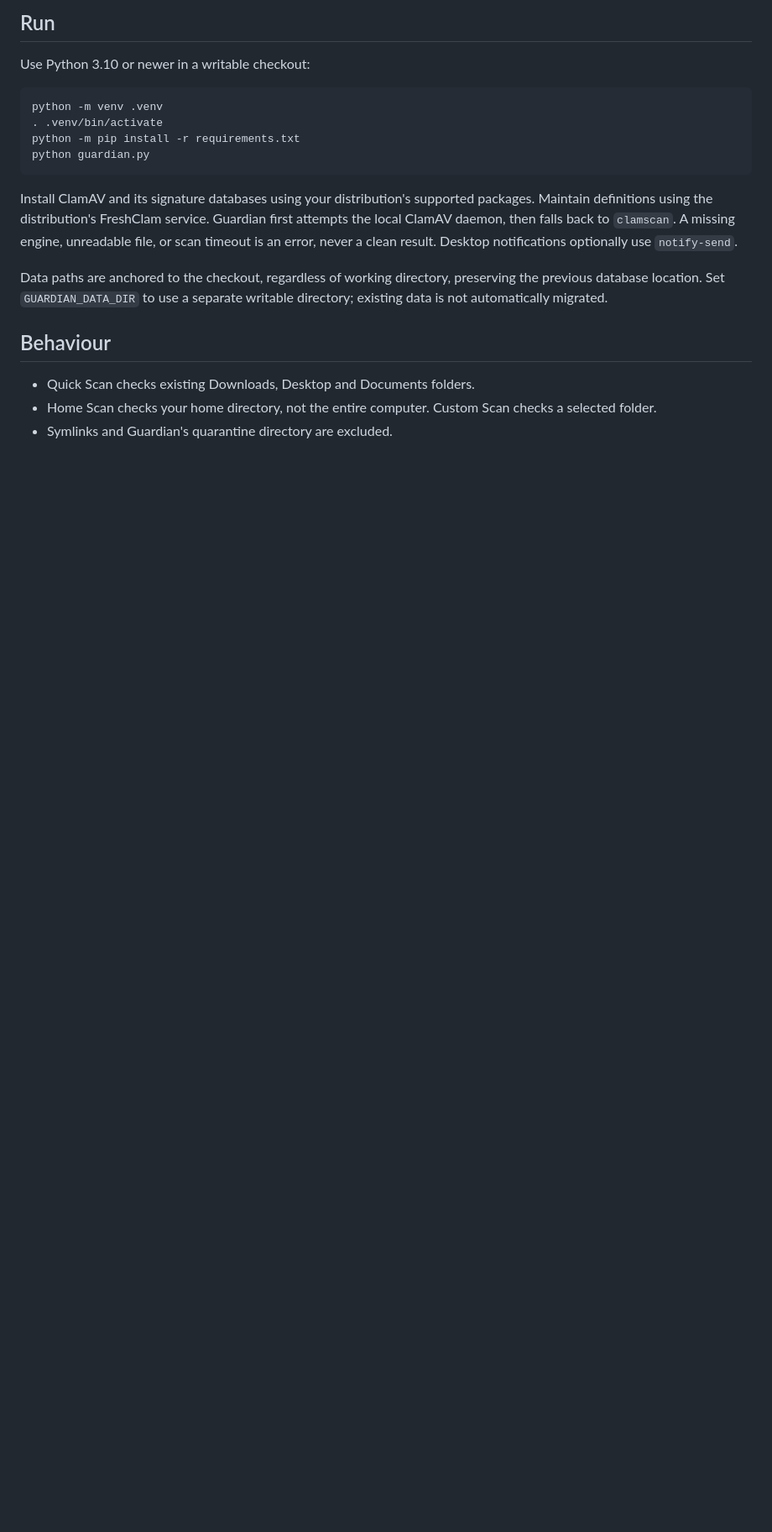
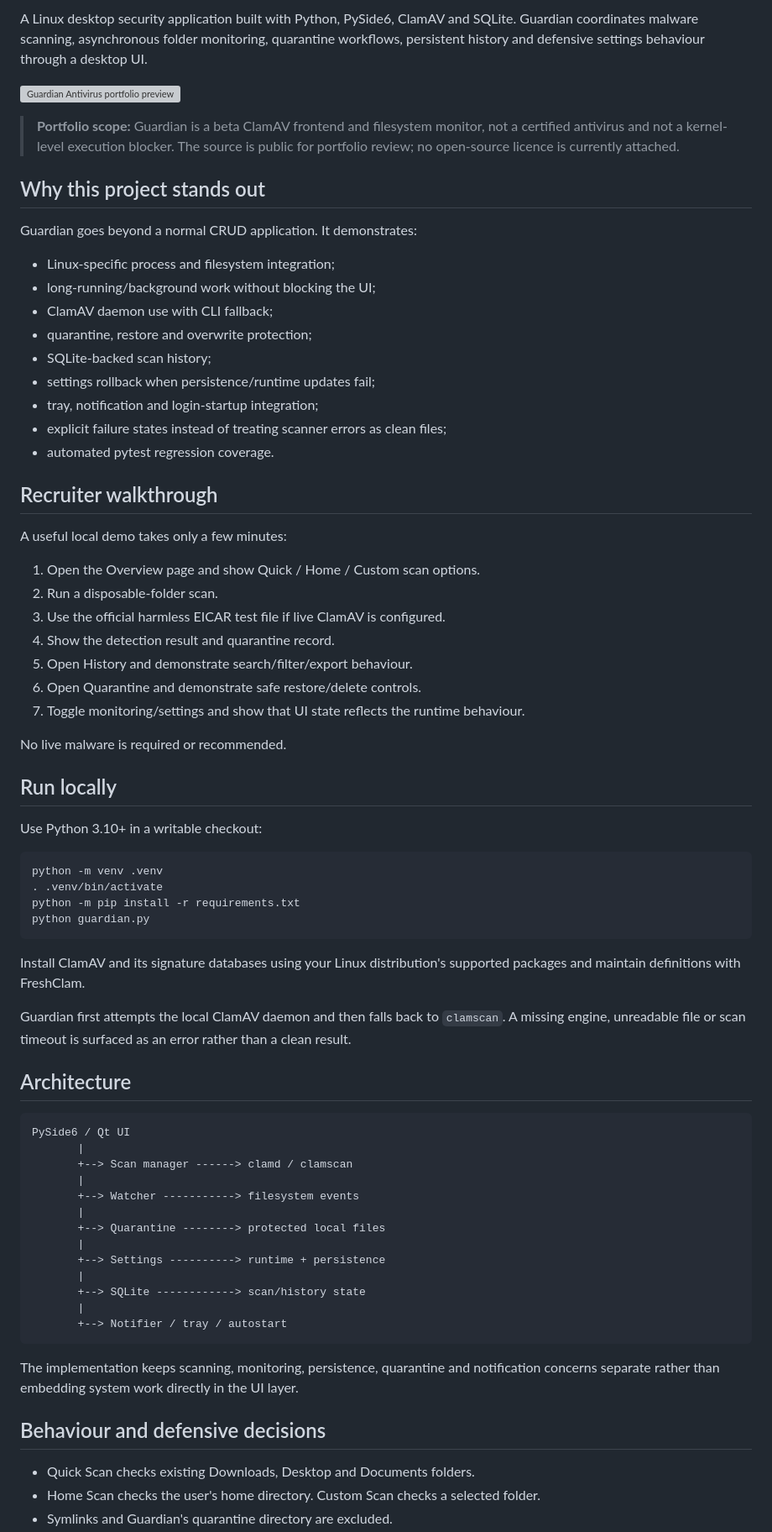
Before and after one commit to PriceyLewis/Guardian-AntiVirus, a Markdown page: README.md, the part around one of its changes. Shown at 84% size. GitHub-like rendering; blank space fills up the shorter version; grey boxes are pictures that could not be loaded.

Commit message:
docs: make Guardian recruiter-ready and clarify portfolio scope

````diff
--- a/README.md
+++ b/README.md
@@ -4,7 +4,41 @@ Linux desktop ClamAV frontend using PySide6. This is a beta file scanner and fol
 
-## Run
+A Linux desktop security application built with Python, PySide6, ClamAV and SQLite. Guardian coordinates malware scanning, asynchronous folder monitoring, quarantine workflows, persistent history and defensive settings behaviour through a desktop UI.
 
-Use Python 3.10 or newer in a writable checkout:
+![Guardian Antivirus portfolio preview](https://priceylewis.github.io/assets/guardian.svg)
+
+> **Portfolio scope:** Guardian is a beta ClamAV frontend and filesystem monitor, not a certified antivirus and not a kernel-level execution blocker. The source is public for portfolio review; no open-source licence is currently attached.
+
+## Why this project stands out
+
+Guardian goes beyond a normal CRUD application. It demonstrates:
+
+- Linux-specific process and filesystem integration;
+- long-running/background work without blocking the UI;
+- ClamAV daemon use with CLI fallback;
+- quarantine, restore and overwrite protection;
+- SQLite-backed scan history;
+- settings rollback when persistence/runtime updates fail;
+- tray, notification and login-startup integration;
+- explicit failure states instead of treating scanner errors as clean files;
+- automated pytest regression coverage.
+
+## Recruiter walkthrough
+
+A useful local demo takes only a few minutes:
+
+1. Open the Overview page and show Quick / Home / Custom scan options.
+2. Run a disposable-folder scan.
+3. Use the official harmless EICAR test file if live ClamAV is configured.
+4. Show the detection result and quarantine record.
+5. Open History and demonstrate search/filter/export behaviour.
+6. Open Quarantine and demonstrate safe restore/delete controls.
+7. Toggle monitoring/settings and show that UI state reflects the runtime behaviour.
+
+No live malware is required or recommended.
+
+## Run locally
+
+Use Python 3.10+ in a writable checkout:
 
 ```sh
 python -m venv .venv
@@ -13,12 +47,32 @@ python -m pip install -r requirements.txt
 python guardian.py
 ```
 
-Install ClamAV and its signature databases using your distribution's supported packages. Maintain definitions using the distribution's FreshClam service. Guardian first attempts the local ClamAV daemon, then falls back to `clamscan`. A missing engine, unreadable file, or scan timeout is an error, never a clean result. Desktop notifications optionally use `notify-send`.
+Install ClamAV and its signature databases using your Linux distribution's supported packages and maintain definitions with FreshClam.
 
-Data paths are anchored to the checkout, regardless of working directory, preserving the previous database location. Set `GUARDIAN_DATA_DIR` to use a separate writable directory; existing data is not automatically migrated.
+Guardian first attempts the local ClamAV daemon and then falls back to `clamscan`. A missing engine, unreadable file or scan timeout is surfaced as an error rather than a clean result.
 
-## Behaviour
+## Architecture
+
+```text
+PySide6 / Qt UI
+       |
+       +--> Scan manager ------> clamd / clamscan
+       |
+       +--> Watcher -----------> filesystem events
+       |
+       +--> Quarantine --------> protected local files
+       |
+       +--> Settings ----------> runtime + persistence
+       |
+       +--> SQLite ------------> scan/history state
+       |
+       +--> Notifier / tray / autostart
+```
+
+The implementation keeps scanning, monitoring, persistence, quarantine and notification concerns separate rather than embedding system work directly in the UI layer.
+
+## Behaviour and defensive decisions
 
 - Quick Scan checks existing Downloads, Desktop and Documents folders.
-- Home Scan checks your home directory, not the entire computer. Custom Scan checks a selected folder.
+- Home Scan checks the user's home directory. Custom Scan checks a selected folder.
 - Symlinks and Guardian's quarantine directory are excluded.
````
Also changed, not shown: other parts of README.md (+36 -14 lines).
